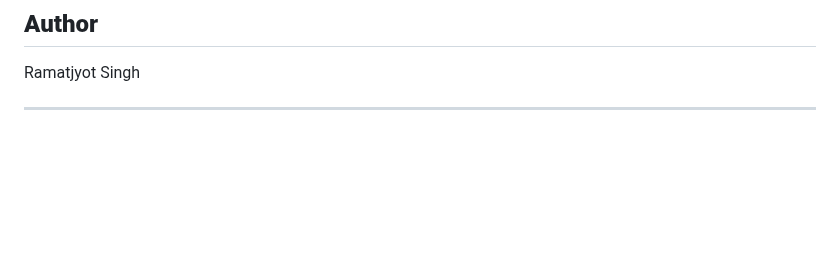
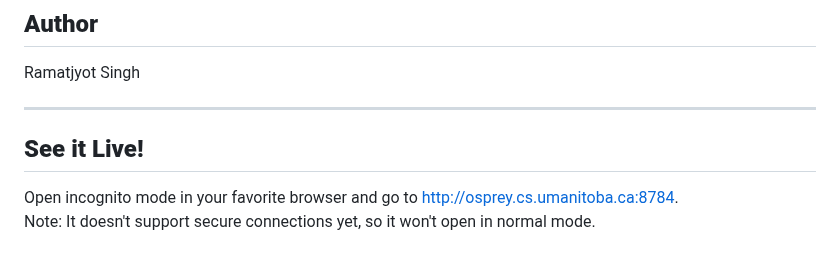
Before and after one commit to RamatjyotSingh/distributed-chat-app, a Markdown page: readme.md, the part around the change. GitHub-like rendering; blank space fills up the shorter version.

```diff
--- a/readme.md
+++ b/readme.md
@@ -137,3 +137,8 @@ The web client uses polling to fetch new messages from the server periodically.
 Ramatjyot Singh
 
 ---
+
+## **See it Live!**
+
+Open incognito mode in your favorite browser and go to [http://osprey.cs.umanitoba.ca:8784](http://osprey.cs.umanitoba.ca:8784).
+Note: It doesn't support secure connections yet, so it won't open in normal mode.
```
